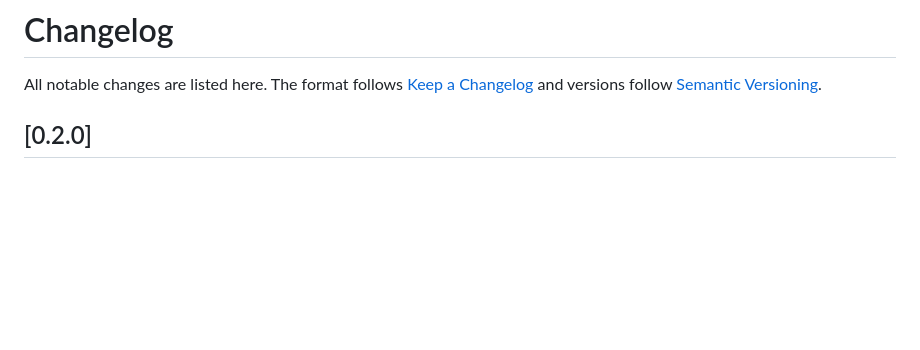
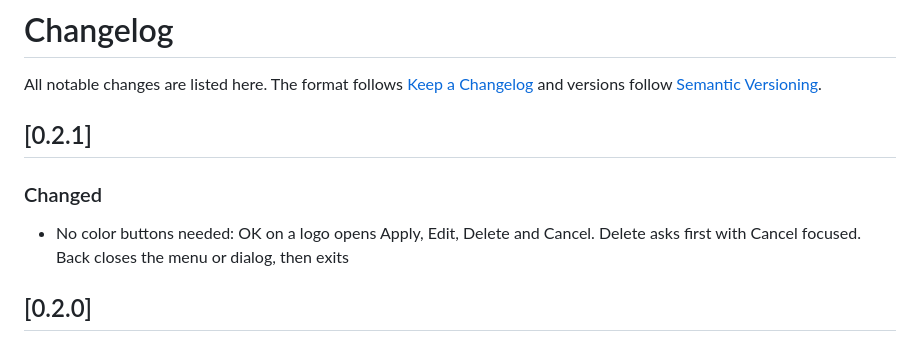
Before and after one commit to helv-io/good-splash-replacer, a Markdown page: CHANGELOG.md, the part around the change. Rendered like a GitHub page; blank space fills up the shorter version.

```diff
--- a/CHANGELOG.md
+++ b/CHANGELOG.md
@@ -1,6 +1,12 @@
 # Changelog
 
 All notable changes are listed here. The format follows [Keep a Changelog](https://keepachangelog.com/en/1.1.0/) and versions follow [Semantic Versioning](https://semver.org/spec/v2.0.0.html).
+
+## [0.2.1]
+
+### Changed
+
+- No color buttons needed: OK on a logo opens Apply, Edit, Delete and Cancel. Delete asks first with Cancel focused. Back closes the menu or dialog, then exits
 
 ## [0.2.0]
 
```
Also changed, not shown: README.md (+4 -1 lines), docs/tv-main.png, docs/tv-menu.png (added), 4 other files.
